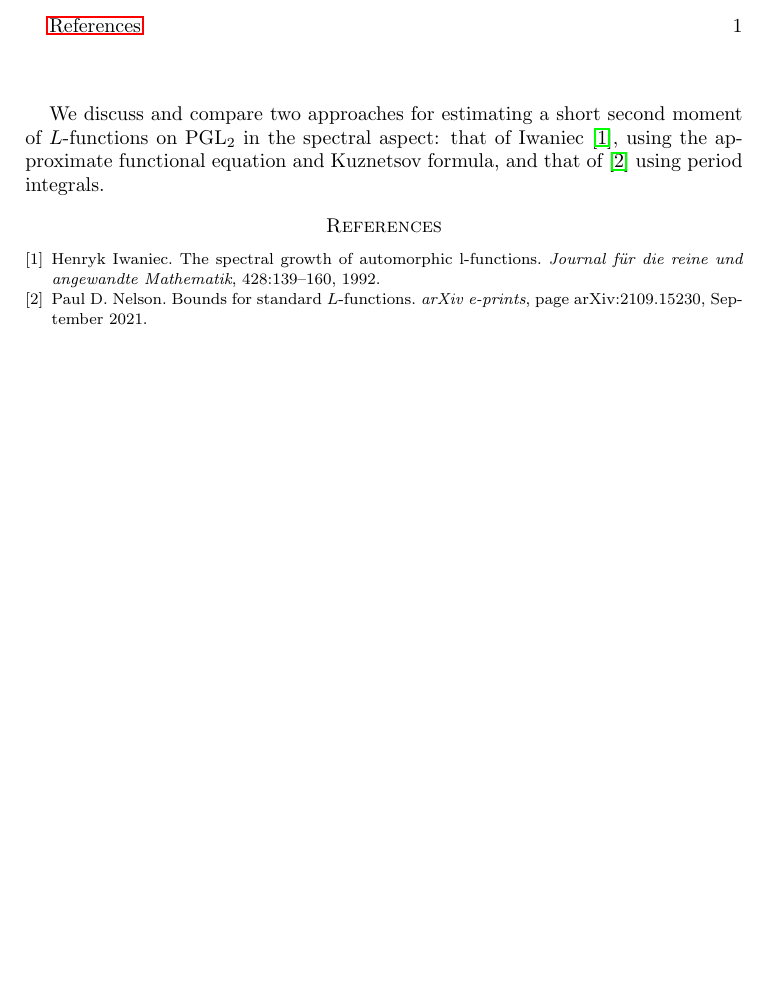
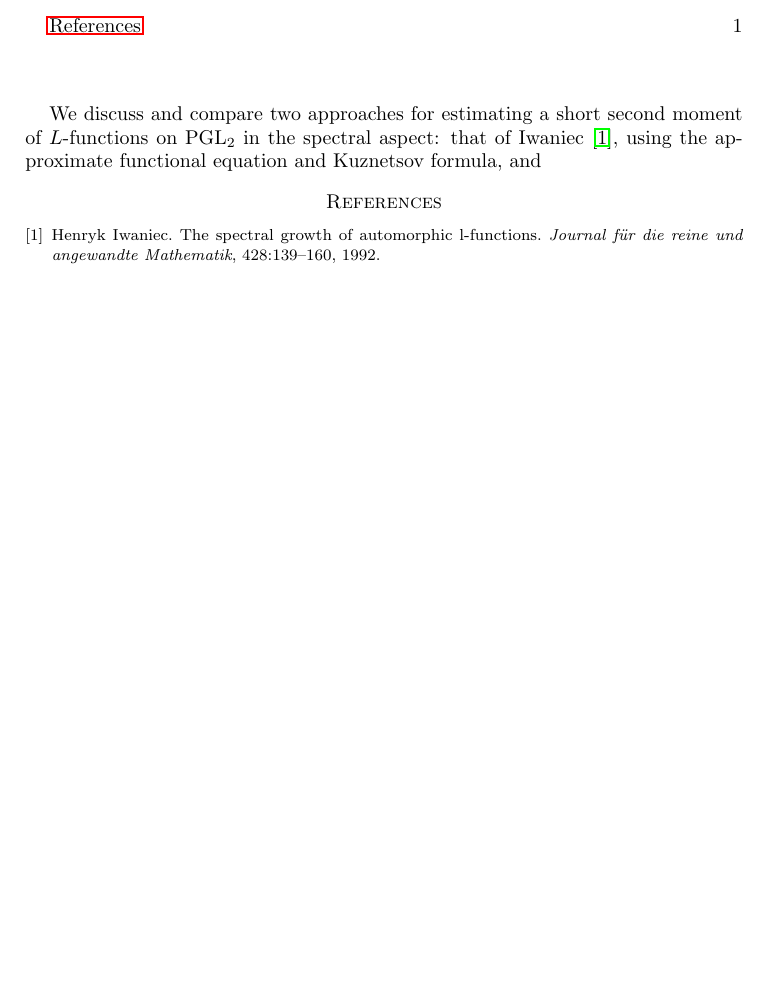
Before and after one commit to ultronozm/math, a LaTeX paper (test8.tex): part of the page, cut so that both start at the same text, the shorter picture padded with empty space. Compiled offline with pdfLaTeX.

Commit message:
Update test8.tex

```diff
--- a/test8.tex
+++ b/test8.tex
@@ -2,6 +2,8 @@
 
 \title{Test8}
 
+\usepackage{xr}
+\externaldocument{20230522T174726__shrinking-archimedean-families-second-moment-gl2}
 
 \numberwithin{equation}{section}
 \numberwithin{theorem}{section}
@@ -12,7 +14,7 @@
 \tableofcontents
 
 
-We discuss and compare two approaches for estimating a short second moment of $L$-functions on $\PGL_2$ in the spectral aspect: that of Iwaniec \cite{Iwaniec1992}, using the approximate functional equation and Kuznetsov formula, and that of \cite{2021arXiv210915230N} using period integrals.
+We discuss and compare two approaches for estimating a short second moment of $L$-functions on $\PGL_2$ in the spectral aspect: that of Iwaniec \cite{Iwaniec1992}, using the approximate functional equation and Kuznetsov formula, and
 
 
 
```
